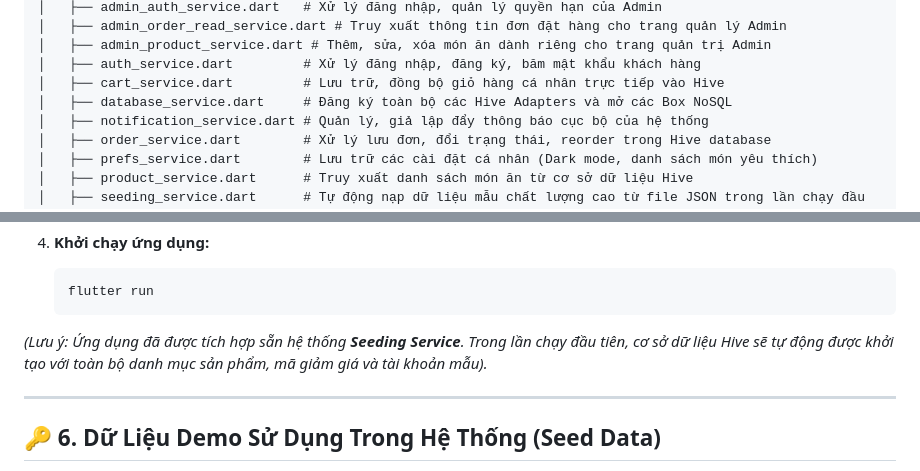
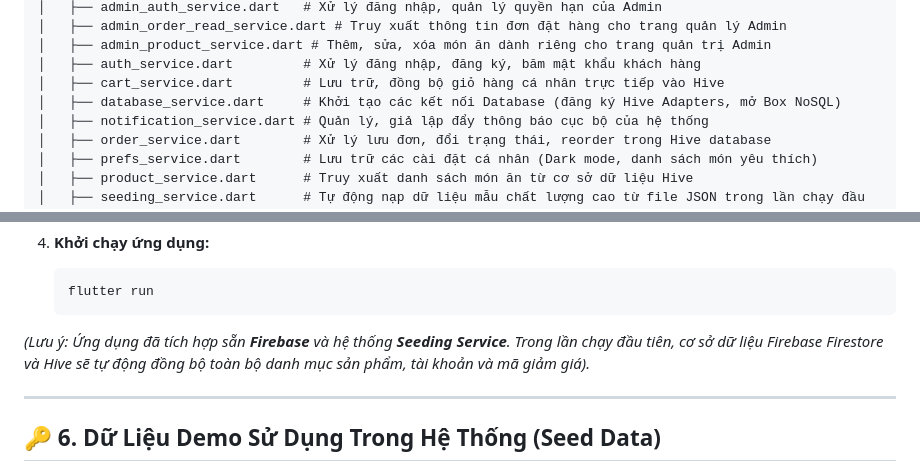
Before and after one commit to hdungx0795/AnNgon_Dung_Hiep_Khuong_N03_1_2026, a Markdown page: README.md, 2 parts joined by grey strips. Rendered like a GitHub page.

````diff
--- a/README.md
+++ b/README.md
@@ -105,7 +105,7 @@ lib/
 │   ├── admin_product_service.dart # Thêm, sửa, xóa món ăn dành riêng cho trang quản trị Admin
 │   ├── auth_service.dart         # Xử lý đăng nhập, đăng ký, băm mật khẩu khách hàng
 │   ├── cart_service.dart         # Lưu trữ, đồng bộ giỏ hàng cá nhân trực tiếp vào Hive
-│   ├── database_service.dart     # Đăng ký toàn bộ các Hive Adapters và mở các Box NoSQL
+│   ├── database_service.dart     # Khởi tạo các kết nối Database (đăng ký Hive Adapters, mở Box NoSQL)
 │   ├── notification_service.dart # Quản lý, giả lập đẩy thông báo cục bộ của hệ thống
 │   ├── order_service.dart        # Xử lý lưu đơn, đổi trạng thái, reorder trong Hive database
 │   ├── prefs_service.dart        # Lưu trữ các cài đặt cá nhân (Dark mode, danh sách món yêu thích)
@@ -288,7 +289,7 @@ Tất cả các model trong dự án được tích hợp các Annotation `@Hive
    flutter run
    ```
 
-*(Lưu ý: Ứng dụng đã được tích hợp sẵn hệ thống **Seeding Service**. Trong lần chạy đầu tiên, cơ sở dữ liệu Hive sẽ tự động được khởi tạo với toàn bộ danh mục sản phẩm, mã giảm giá và tài khoản mẫu).*
+*(Lưu ý: Ứng dụng đã tích hợp sẵn **Firebase** và hệ thống **Seeding Service**. Trong lần chạy đầu tiên, cơ sở dữ liệu Firebase Firestore và Hive sẽ tự động đồng bộ toàn bộ danh mục sản phẩm, tài khoản và mã giảm giá).*
 
 ---
 
````
Also changed, not shown: other parts of README.md (+14 -13 lines).
